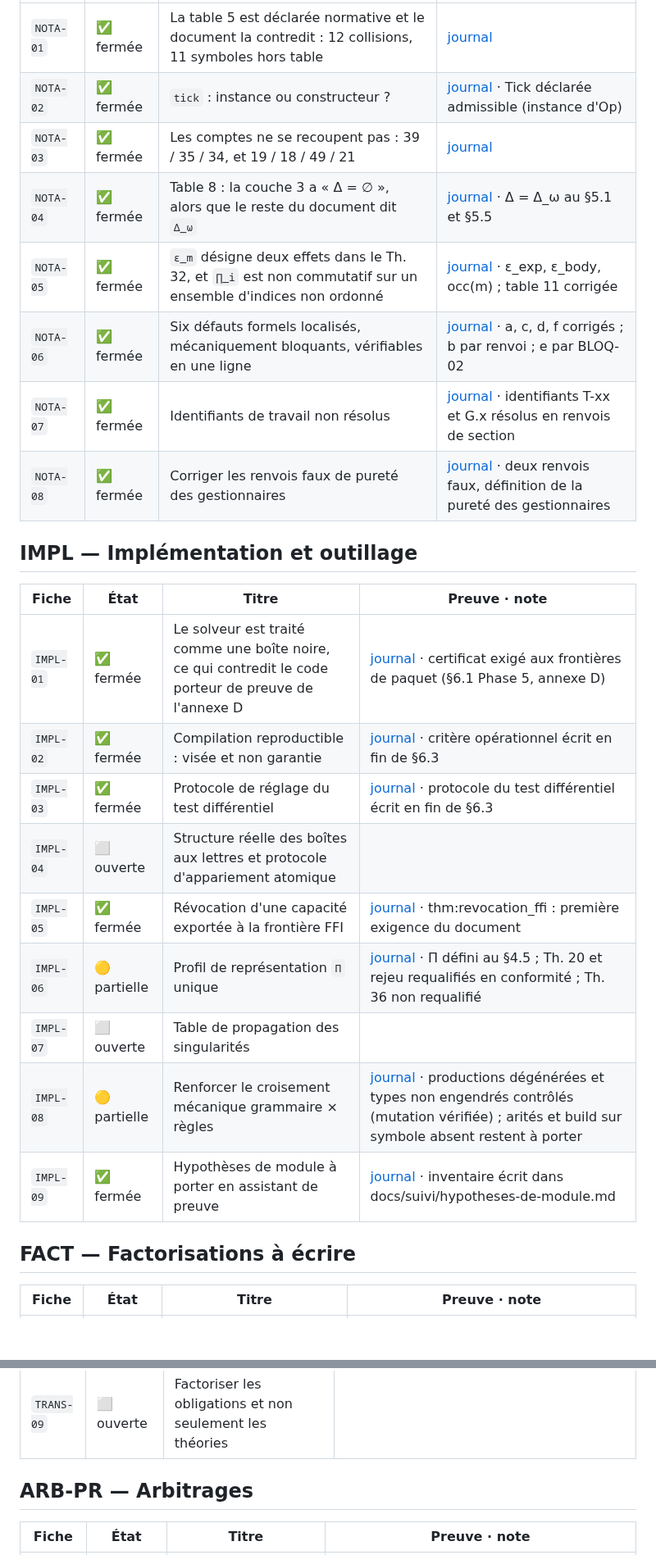
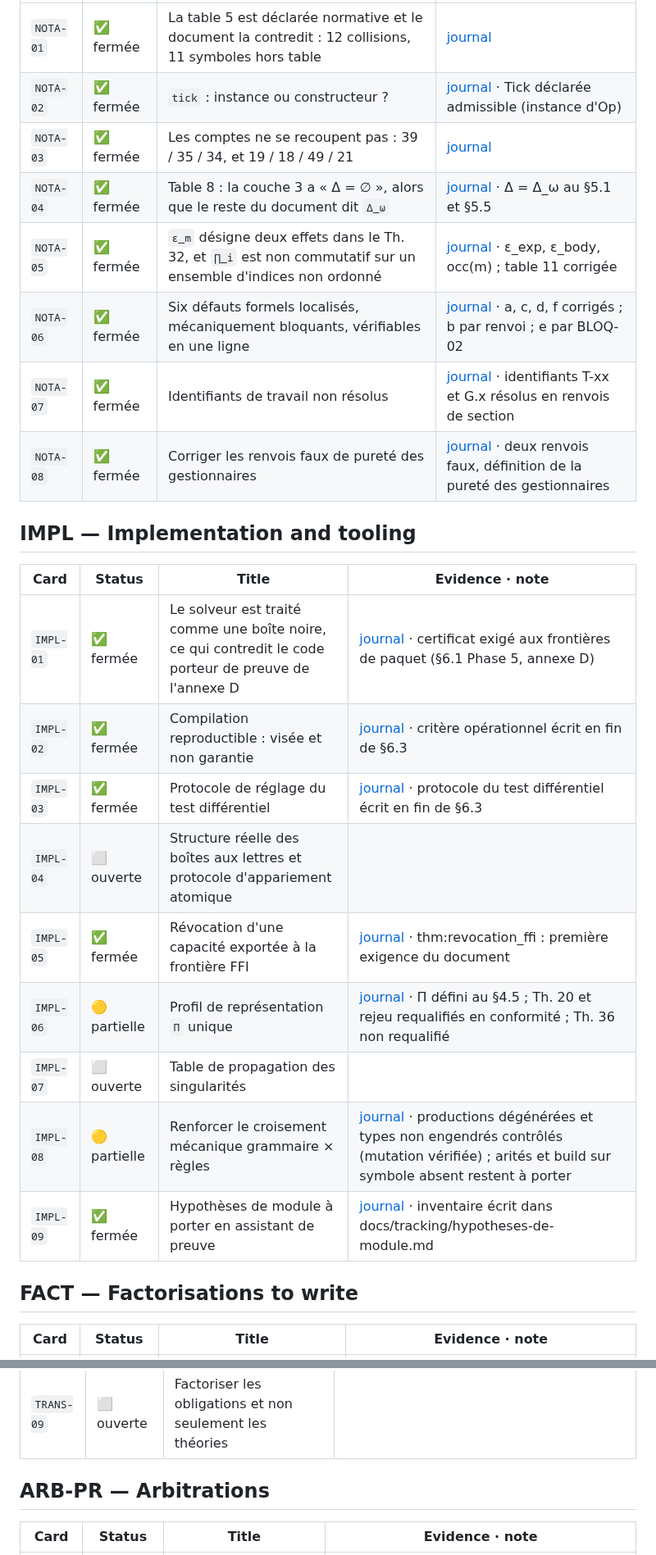
Before and after one commit to AntheaLiles/k7pl, a Markdown page: docs/tracking/FICHES-PR02.md, 2 parts joined by grey strips. Shown at 82% size. Rendered like a GitHub page; blank space fills up the shorter version.

```diff
--- a/docs/tracking/FICHES-PR02.md
+++ b/docs/tracking/FICHES-PR02.md
@@ -127,5 +127,5 @@ Confiance : **journal** = le compte rendu de séance nomme la fiche ; **fiche**
 
-## IMPL — Implémentation et outillage
+## IMPL — Implementation and tooling
 
-| Fiche | État | Titre | Preuve · note |
+| Card | Status | Title | Evidence · note |
 |---|---|---|---|
@@ -138,8 +138,8 @@ Confiance : **journal** = le compte rendu de séance nomme la fiche ; **fiche**
 | `IMPL-07` | ⬜ ouverte | Table de propagation des singularités |  |
-| `IMPL-08` | 🟡 partielle | Renforcer le croisement mécanique grammaire × règles | [journal](../journal/2026-10-01-pr-02-17-impl-et-struct.md) · productions dégénérées et types non engendrés contrôlés (mutation vérifiée) ; arités et build sur symbole absent restent à porter |
-| `IMPL-09` | ✅ fermée | Hypothèses de module à porter en assistant de preuve | [journal](../suivi/hypotheses-de-module.md) · inventaire écrit dans docs/suivi/hypotheses-de-module.md |
+| `IMPL-08` | 🟡 partielle | Renforcer le croisement mécanique grammaire × règles | [journal](../history/2026-10-01-pr-02-17-impl-et-struct.md) · productions dégénérées et types non engendrés contrôlés (mutation vérifiée) ; arités et build sur symbole absent restent à porter |
+| `IMPL-09` | ✅ fermée | Hypothèses de module à porter en assistant de preuve | [journal](../tracking/hypotheses-de-module.md) · inventaire écrit dans docs/tracking/hypotheses-de-module.md |
 
-## FACT — Factorisations à écrire
+## FACT — Factorisations to write
 
-| Fiche | État | Titre | Preuve · note |
+| Card | Status | Title | Evidence · note |
 |---|---|---|---|
@@ -260,7 +260,7 @@ Confiance : **journal** = le compte rendu de séance nomme la fiche ; **fiche**
 | `TRANS-08` | ⬜ ouverte | Convention de réécriture : une réserve qui borne une affirmation doit réécrire l'affirmation |  |
 | `TRANS-09` | ⬜ ouverte | Factoriser les obligations et non seulement les théories |  |
 
-## ARB-PR — Arbitrages
+## ARB-PR — Arbitrations
 
-| Fiche | État | Titre | Preuve · note |
+| Card | Status | Title | Evidence · note |
 |---|---|---|---|
```
Also changed, not shown: other parts of docs/tracking/FICHES-PR02.md (+195 -195 lines).
